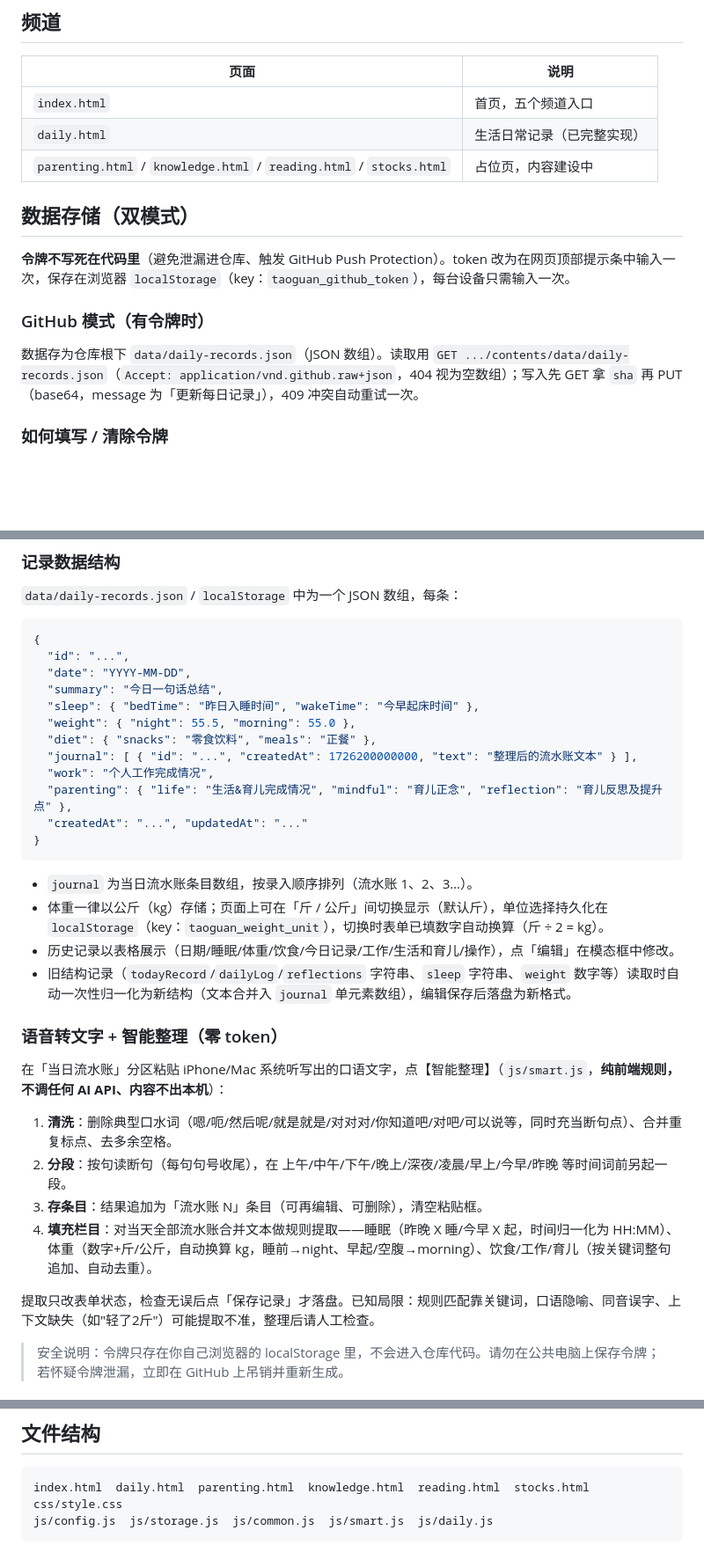
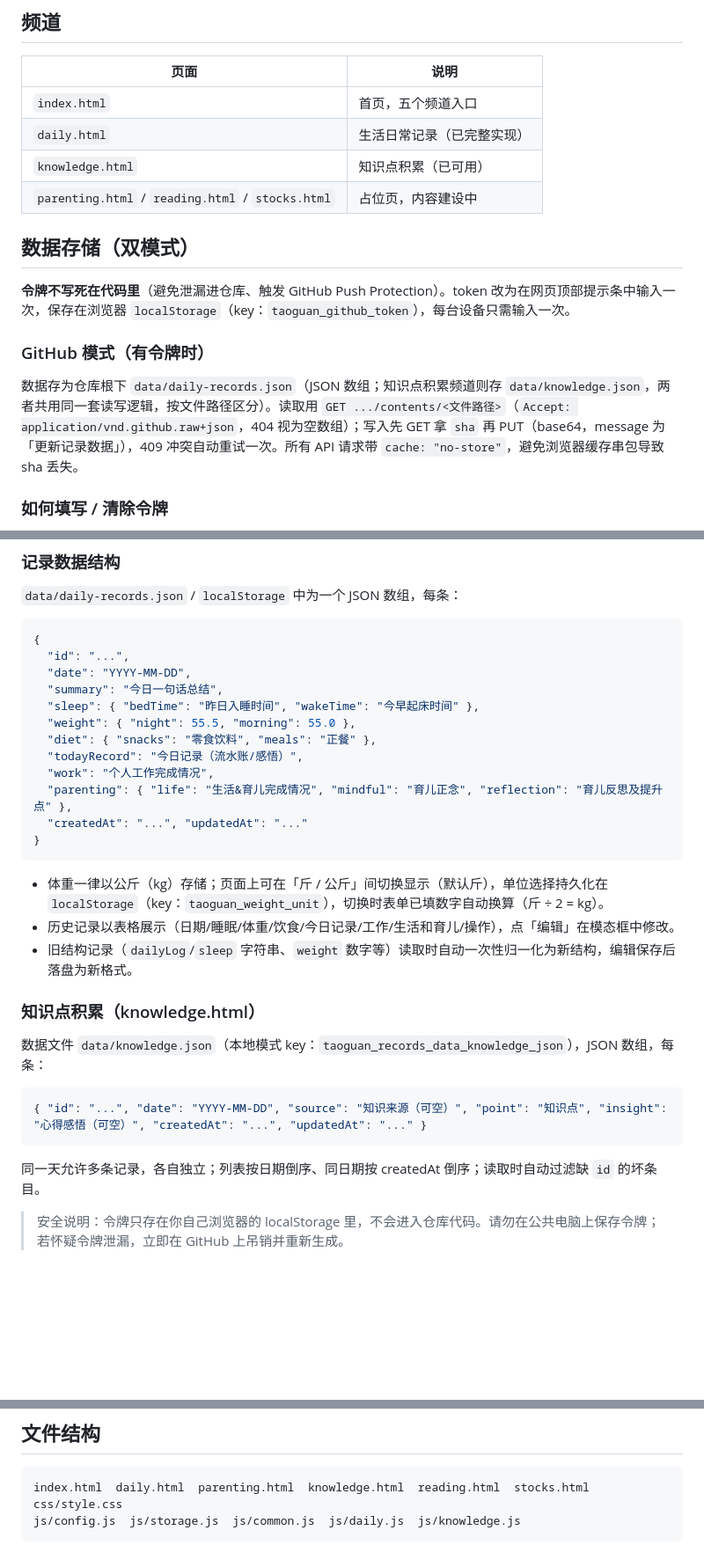
Before and after one commit to vainturerous-Guan/TaoGuan-Daily-log, a Markdown page: README.md, 3 parts joined by grey strips. Shown at 88% size. Rendered like a GitHub page; blank space fills up the shorter version.

Commit message:
回滚智能整理+启用知识点积累频道

````diff
--- a/README.md
+++ b/README.md
@@ -8,7 +8,8 @@
 | --- | --- |
 | `index.html` | 首页，五个频道入口 |
 | `daily.html` | 生活日常记录（已完整实现） |
-| `parenting.html` / `knowledge.html` / `reading.html` / `stocks.html` | 占位页，内容建设中 |
+| `knowledge.html` | 知识点积累（已可用） |
+| `parenting.html` / `reading.html` / `stocks.html` | 占位页，内容建设中 |
 
 ## 数据存储（双模式）
 
@@ -16,7 +17,7 @@
 
 ### GitHub 模式（有令牌时）
 
-数据存为仓库根下 `data/daily-records.json`（JSON 数组）。读取用 `GET .../contents/data/daily-records.json`（`Accept: application/vnd.github.raw+json`，404 视为空数组）；写入先 GET 拿 `sha` 再 PUT（base64，message 为「更新每日记录」），409 冲突自动重试一次。
+数据存为仓库根下 `data/daily-records.json`（JSON 数组；知识点积累频道则存 `data/knowledge.json`，两者共用同一套读写逻辑，按文件路径区分）。读取用 `GET .../contents/<文件路径>`（`Accept: application/vnd.github.raw+json`，404 视为空数组）；写入先 GET 拿 `sha` 再 PUT（base64，message 为「更新记录数据」），409 冲突自动重试一次。所有 API 请求带 `cache: "no-store"`，避免浏览器缓存串包导致 sha 丢失。
 
 ### 如何填写 / 清除令牌
 
@@ -44,28 +45,26 @@
   "sleep": { "bedTime": "昨日入睡时间", "wakeTime": "今早起床时间" },
   "weight": { "night": 55.5, "morning": 55.0 },
   "diet": { "snacks": "零食饮料", "meals": "正餐" },
-  "journal": [ { "id": "...", "createdAt": 1726200000000, "text": "整理后的流水账文本" } ],
+  "todayRecord": "今日记录（流水账/感悟）",
   "work": "个人工作完成情况",
   "parenting": { "life": "生活&育儿完成情况", "mindful": "育儿正念", "reflection": "育儿反思及提升点" },
   "createdAt": "...", "updatedAt": "..."
 }
 ```
 
-- `journal` 为当日流水账条目数组，按录入顺序排列（流水账 1、2、3…）。
 - 体重一律以公斤（kg）存储；页面上可在「斤 / 公斤」间切换显示（默认斤），单位选择持久化在 `localStorage`（key：`taoguan_weight_unit`），切换时表单已填数字自动换算（斤 ÷ 2 = kg）。
 - 历史记录以表格展示（日期/睡眠/体重/饮食/今日记录/工作/生活和育儿/操作），点「编辑」在模态框中修改。
-- 旧结构记录（`todayRecord`/`dailyLog`/`reflections` 字符串、`sleep` 字符串、`weight` 数字等）读取时自动一次性归一化为新结构（文本合并入 `journal` 单元素数组），编辑保存后落盘为新格式。
+- 旧结构记录（`dailyLog`/`sleep` 字符串、`weight` 数字等）读取时自动一次性归一化为新结构，编辑保存后落盘为新格式。
 
-### 语音转文字 + 智能整理（零 token）
+### 知识点积累（knowledge.html）
 
-在「当日流水账」分区粘贴 iPhone/Mac 系统听写出的口语文字，点【智能整理】（`js/smart.js`，**纯前端规则，不调任何 AI API、内容不出本机**）：
+数据文件 `data/knowledge.json`（本地模式 key：`taoguan_records_data_knowledge_json`），JSON 数组，每条：
 
-1. **清洗**：删除典型口水词（嗯/呃/然后呢/就是就是/对对对/你知道吧/对吧/可以说等，同时充当断句点）、合并重复标点、去多余空格。
-2. **分段**：按句读断句（每句句号收尾），在 上午/中午/下午/晚上/深夜/凌晨/早上/今早/昨晚 等时间词前另起一段。
-3. **存条目**：结果追加为「流水账 N」条目（可再编辑、可删除），清空粘贴框。
-4. **填充栏目**：对当天全部流水账合并文本做规则提取——睡眠（昨晚 X 睡/今早 X 起，时间归一化为 HH:MM）、体重（数字+斤/公斤，自动换算 kg，睡前→night、早起/空腹→morning）、饮食/工作/育儿（按关键词整句追加、自动去重）。
+```json
+{ "id": "...", "date": "YYYY-MM-DD", "source": "知识来源（可空）", "point": "知识点", "insight": "心得感悟（可空）", "createdAt": "...", "updatedAt": "..." }
+```
 
-提取只改表单状态，检查无误后点「保存记录」才落盘。已知局限：规则匹配靠关键词，口语隐喻、同音误字、上下文缺失（如"轻了2斤"）可能提取不准，整理后请人工检查。
+同一天允许多条记录，各自独立；列表按日期倒序、同日期按 createdAt 倒序；读取时自动过滤缺 `id` 的坏条目。
 
 > 安全说明：令牌只存在你自己浏览器的 localStorage 里，不会进入仓库代码。请勿在公共电脑上保存令牌；若怀疑令牌泄漏，立即在 GitHub 上吊销并重新生成。
 
@@ -84,5 +83,5 @@ python3 -m http.server 8000
 ```
 index.html  daily.html  parenting.html  knowledge.html  reading.html  stocks.html
 css/style.css
-js/config.js  js/storage.js  js/common.js  js/smart.js  js/daily.js
+js/config.js  js/storage.js  js/common.js  js/daily.js  js/knowledge.js
 ```
````
